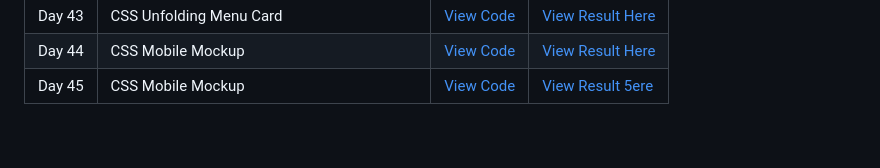
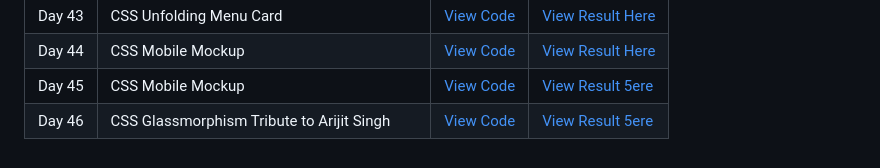
Before and after one commit to thetechgirlgita/100DaysOfWEB, a Markdown page: README.md, the part around the change. Drawn GitHub-style.

```diff
--- a/README.md
+++ b/README.md
@@ -63,3 +63,4 @@ This repository will be updated **daily** as I continue my learning journey.
 | Day 43 | CSS Unfolding Menu Card | [View Code](Code/Day43/index.html)| [View Result Here](https://thetechgirlgita.github.io/100DaysOfWEB/Code/Day43)|
 | Day 44 | CSS Mobile Mockup | [View Code](Code/Day44/index.html)| [View Result Here](https://thetechgirlgita.github.io/100DaysOfWEB/Code/Day44)|
 | Day 45 | CSS Mobile Mockup | [View Code](Code/Day45/index.html)| [View Result 5ere](https://thetechgirlgita.github.io/100DaysOfWEB/Code/Day45)|
+| Day 46 | CSS Glassmorphism Tribute to Arijit Singh | [View Code](Code/Day46/index.html)| [View Result 5ere](https://thetechgirlgita.github.io/100DaysOfWEB/Code/Day46)|
```
